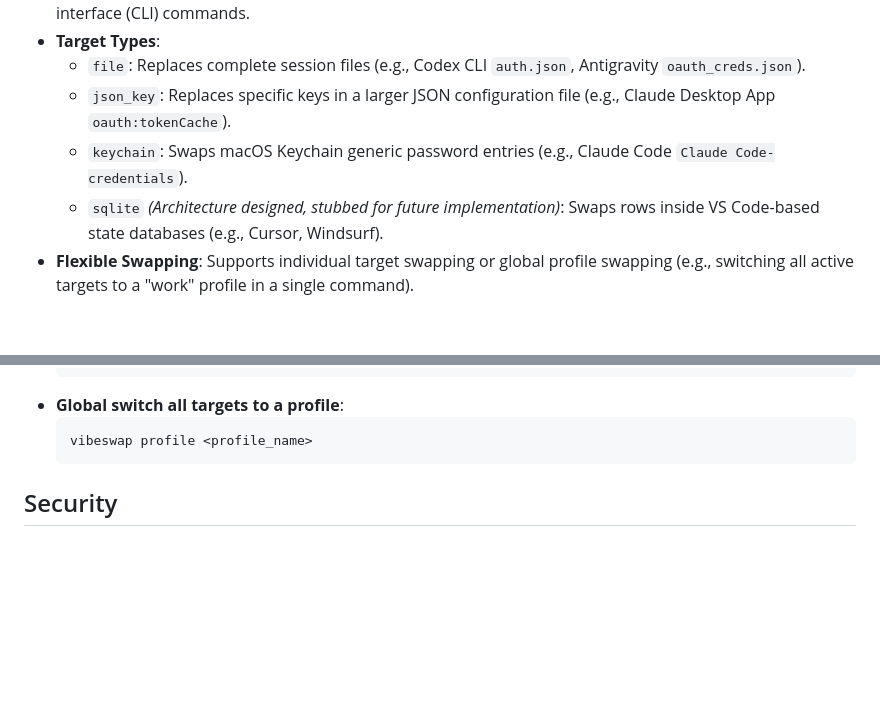
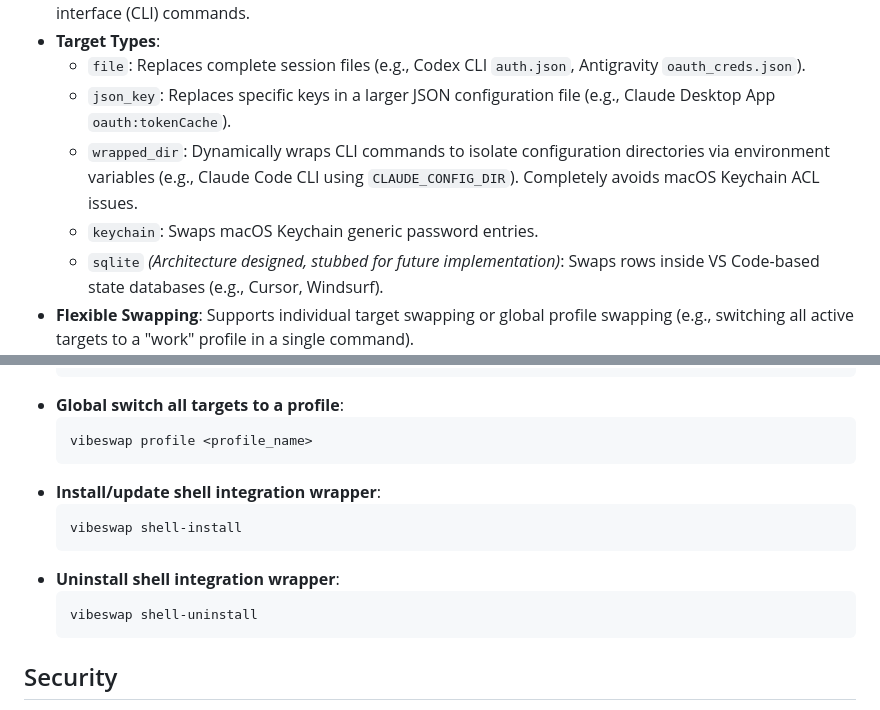
Before and after one commit to anosognosia/vibe-swap, a Markdown page: README.md, 2 parts joined by grey strips. Rendered like a GitHub page; blank space fills up the shorter version.

Commit message:
document wrapped target type and shell installation commands

````diff
--- a/README.md
+++ b/README.md
@@ -11,7 +11,8 @@ It allows you to switch between accounts/tokens instantly while keeping your wor
 *   **Target Types**:
     *   `file`: Replaces complete session files (e.g., Codex CLI `auth.json`, Antigravity `oauth_creds.json`).
     *   `json_key`: Replaces specific keys in a larger JSON configuration file (e.g., Claude Desktop App `oauth:tokenCache`).
-    *   `keychain`: Swaps macOS Keychain generic password entries (e.g., Claude Code `Claude Code-credentials`).
+    *   `wrapped_dir`: Dynamically wraps CLI commands to isolate configuration directories via environment variables (e.g., Claude Code CLI using `CLAUDE_CONFIG_DIR`). Completely avoids macOS Keychain ACL issues.
+    *   `keychain`: Swaps macOS Keychain generic password entries.
     *   `sqlite` *(Architecture designed, stubbed for future implementation)*: Swaps rows inside VS Code-based state databases (e.g., Cursor, Windsurf).
 *   **Flexible Swapping**: Supports individual target swapping or global profile swapping (e.g., switching all active targets to a "work" profile in a single command).
 
@@ -100,6 +101,14 @@ vibeswap
     ```bash
     vibeswap profile <profile_name>
     ```
+*   **Install/update shell integration wrapper**:
+    ```bash
+    vibeswap shell-install
+    ```
+*   **Uninstall shell integration wrapper**:
+    ```bash
+    vibeswap shell-uninstall
+    ```
 
 ## Security
 
````
